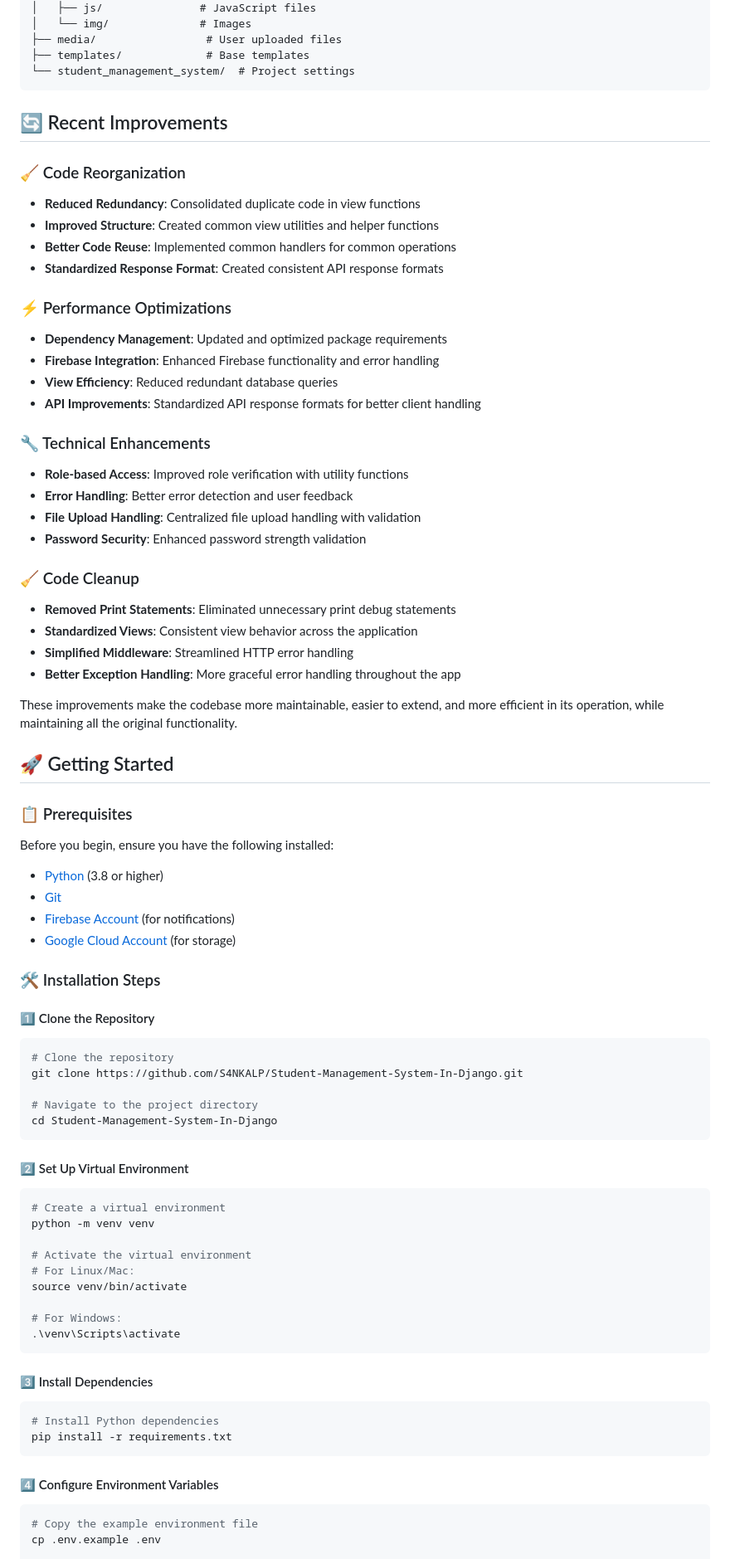
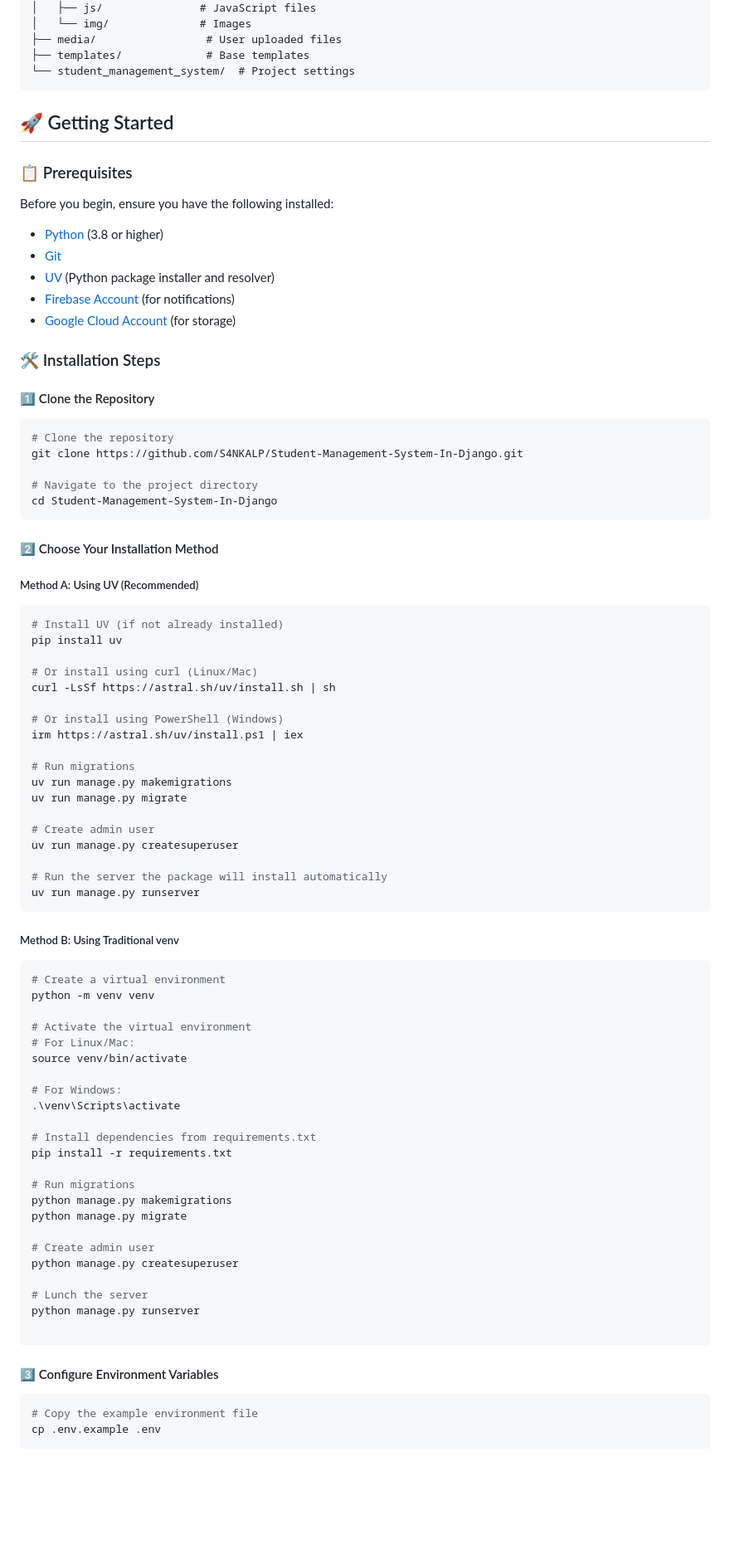
Before and after one commit to S4NKALP/Student-Management-System-In-Django, a Markdown page: README.md, the part around one of its changes. Shown at 83% size. Drawn GitHub-style; blank space fills up the shorter version.

Commit message:
docs(readme):update

````diff
--- a/README.md
+++ b/README.md
@@ -255,37 +254,6 @@ SMS/
 └── student_management_system/  # Project settings
 ```
 
-## 🔄 Recent Improvements
-
-### 🧹 Code Reorganization
-
-- **Reduced Redundancy**: Consolidated duplicate code in view functions
-- **Improved Structure**: Created common view utilities and helper functions
-- **Better Code Reuse**: Implemented common handlers for common operations
-- **Standardized Response Format**: Created consistent API response formats
-
-### ⚡ Performance Optimizations
-
-- **Dependency Management**: Updated and optimized package requirements
-- **Firebase Integration**: Enhanced Firebase functionality and error handling
-- **View Efficiency**: Reduced redundant database queries
-- **API Improvements**: Standardized API response formats for better client handling
-
-### 🔧 Technical Enhancements
-
-- **Role-based Access**: Improved role verification with utility functions
-- **Error Handling**: Better error detection and user feedback
-- **File Upload Handling**: Centralized file upload handling with validation
-- **Password Security**: Enhanced password strength validation
-
-### 🧹 Code Cleanup
-
-- **Removed Print Statements**: Eliminated unnecessary print debug statements
-- **Standardized Views**: Consistent view behavior across the application
-- **Simplified Middleware**: Streamlined HTTP error handling
-- **Better Exception Handling**: More graceful error handling throughout the app
-
-These improvements make the codebase more maintainable, easier to extend, and more efficient in its operation, while maintaining all the original functionality.
 
 ## 🚀 Getting Started
 
@@ -295,6 +263,7 @@ Before you begin, ensure you have the following installed:
 
 - [Python](https://www.python.org/downloads/) (3.8 or higher)
 - [Git](https://git-scm.com/downloads)
+- [UV](https://github.com/astral-sh/uv) (Python package installer and resolver)
 - [Firebase Account](https://firebase.google.com/) (for notifications)
 - [Google Cloud Account](https://cloud.google.com/) (for storage)
 
@@ -310,7 +279,32 @@ git clone https://github.com/S4NKALP/Student-Management-System-In-Django.git
 cd Student-Management-System-In-Django
 ```
 
-#### 2️⃣ Set Up Virtual Environment
+#### 2️⃣ Choose Your Installation Method
+
+##### Method A: Using UV (Recommended)
+
+```bash
+# Install UV (if not already installed)
+pip install uv
+
+# Or install using curl (Linux/Mac)
+curl -LsSf https://astral.sh/uv/install.sh | sh
+
+# Or install using PowerShell (Windows)
+irm https://astral.sh/uv/install.ps1 | iex
+
+# Run migrations
+uv run manage.py makemigrations
+uv run manage.py migrate
+
+# Create admin user
+uv run manage.py createsuperuser
+
+# Run the server the package will install automatically
+uv run manage.py runserver
+```
+
+##### Method B: Using Traditional venv
 
 ```bash
 # Create a virtual environment
@@ -322,16 +316,23 @@ source venv/bin/activate
 
 # For Windows:
 .\venv\Scripts\activate
+
+# Install dependencies from requirements.txt
+pip install -r requirements.txt
+
+# Run migrations
+python manage.py makemigrations
+python manage.py migrate
+
+# Create admin user
+python manage.py createsuperuser
+
+# Lunch the server
+python manage.py runserver
+
 ```
 
-#### 3️⃣ Install Dependencies
-
-```bash
-# Install Python dependencies
-pip install -r requirements.txt
-```
-
-#### 4️⃣ Configure Environment Variables
+#### 3️⃣ Configure Environment Variables
 
 ```bash
 # Copy the example environment file
````
Also changed, not shown: other parts of README.md (+160 -162 lines).
